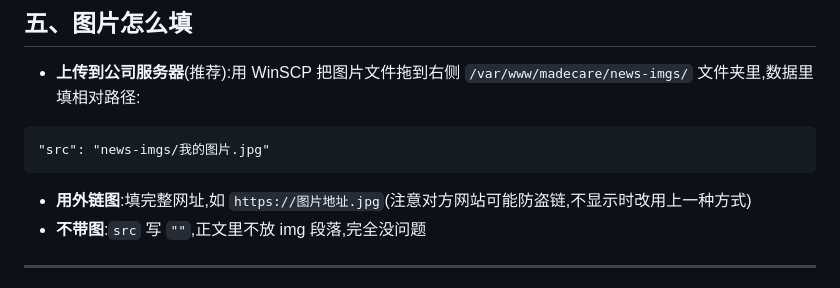
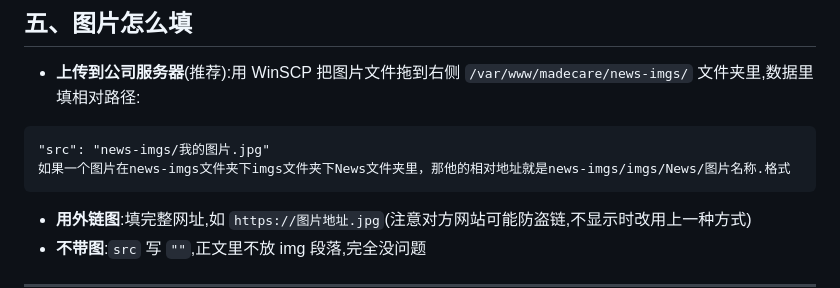
Before and after one commit to xiaoy23333/Madecare-Website, a Markdown page: 网站操作手册/02-发布动态操作手册.md, the part around one of its changes. GitHub-like rendering.

````diff
--- a/网站操作手册/02-发布动态操作手册.md
+++ b/网站操作手册/02-发布动态操作手册.md
@@ -114,6 +114,7 @@
 
 ```
 "src": "news-imgs/我的图片.jpg"
+如果一个图片在news-imgs文件夹下imgs文件夹下News文件夹里，那他的相对地址就是news-imgs/imgs/News/图片名称.格式
 ```
 
 - **用外链图**:填完整网址,如 `https://图片地址.jpg`(注意对方网站可能防盗链,不显示时改用上一种方式)
````
Also changed, not shown: other parts of 网站操作手册/02-发布动态操作手册.md (+1 -1 lines), 网站操作手册/03-网站更新与维护手册.md (+50 -2 lines).
